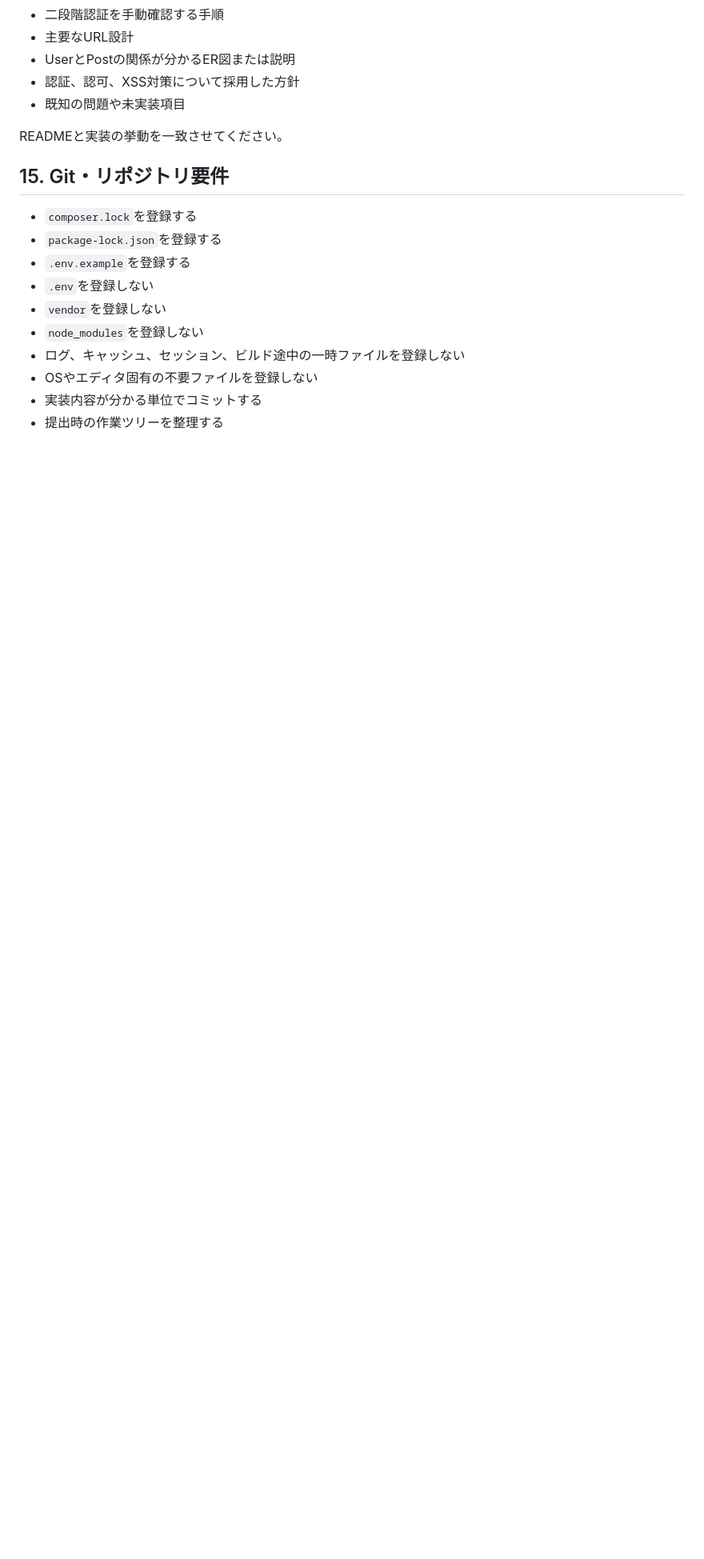
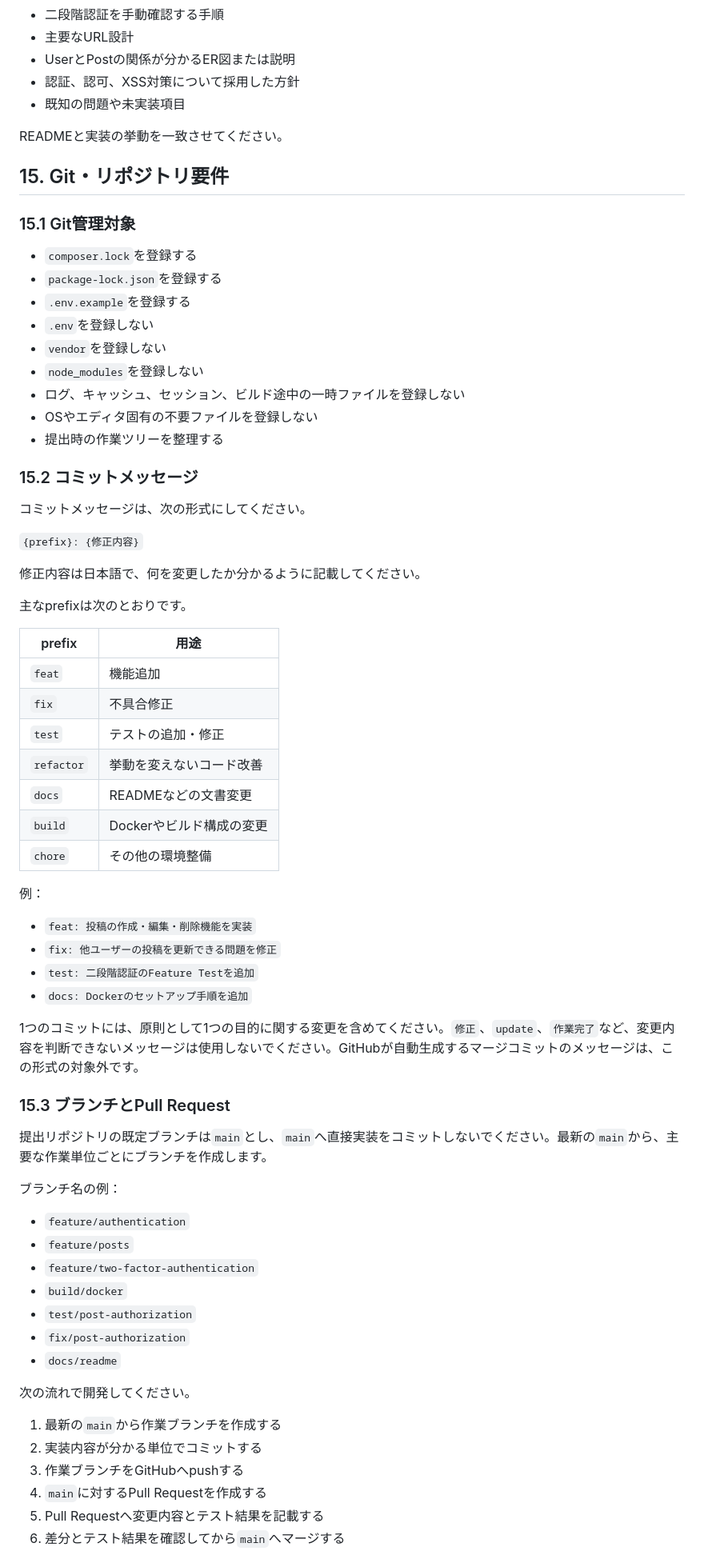
Before and after one commit to Final-Answer0000/Exercise_for_Pool, a Markdown page: laravel/explanation.md, the part around one of its changes. Shown at 80% size. Drawn GitHub-style; blank space fills up the shorter version.

Commit message:
docs: Gitのコミット・ブランチ・PR規約を追加

```diff
--- a/laravel/explanation.md
+++ b/laravel/explanation.md
@@ -395,6 +395,8 @@ READMEと実装の挙動を一致させてください。
 
 ## 15. Git・リポジトリ要件
 
+### 15.1 Git管理対象
+
 - `composer.lock`を登録する
 - `package-lock.json`を登録する
 - `.env.example`を登録する
@@ -403,5 +405,57 @@ READMEと実装の挙動を一致させてください。
 - `node_modules`を登録しない
 - ログ、キャッシュ、セッション、ビルド途中の一時ファイルを登録しない
 - OSやエディタ固有の不要ファイルを登録しない
-- 実装内容が分かる単位でコミットする
 - 提出時の作業ツリーを整理する
+
+### 15.2 コミットメッセージ
+
+コミットメッセージは、次の形式にしてください。
+
+`{prefix}: {修正内容}`
+
+修正内容は日本語で、何を変更したか分かるように記載してください。
+
+主なprefixは次のとおりです。
+
+| prefix | 用途 |
+| --- | --- |
+| `feat` | 機能追加 |
+| `fix` | 不具合修正 |
+| `test` | テストの追加・修正 |
+| `refactor` | 挙動を変えないコード改善 |
+| `docs` | READMEなどの文書変更 |
+| `build` | Dockerやビルド構成の変更 |
+| `chore` | その他の環境整備 |
+
+例：
+
+- `feat: 投稿の作成・編集・削除機能を実装`
+- `fix: 他ユーザーの投稿を更新できる問題を修正`
+- `test: 二段階認証のFeature Testを追加`
+- `docs: Dockerのセットアップ手順を追加`
+
+1つのコミットには、原則として1つの目的に関する変更を含めてください。`修正`、`update`、`作業完了`など、変更内容を判断できないメッセージは使用しないでください。GitHubが自動生成するマージコミットのメッセージは、この形式の対象外です。
+
+### 15.3 ブランチとPull Request
+
+提出リポジトリの既定ブランチは`main`とし、`main`へ直接実装をコミットしないでください。最新の`main`から、主要な作業単位ごとにブランチを作成します。
+
+ブランチ名の例：
+
+- `feature/authentication`
+- `feature/posts`
+- `feature/two-factor-authentication`
+- `build/docker`
+- `test/post-authorization`
+- `fix/post-authorization`
+- `docs/readme`
+
+次の流れで開発してください。
+
+1. 最新の`main`から作業ブランチを作成する
+2. 実装内容が分かる単位でコミットする
+3. 作業ブランチをGitHubへpushする
+4. `main`に対するPull Requestを作成する
+5. Pull Requestへ変更内容とテスト結果を記載する
+6. 差分とテスト結果を確認してから`main`へマージする
+
```
Also changed, not shown: other parts of laravel/explanation.md (+3 -0 lines), laravel/evaluation.md (+6 -2 lines).
